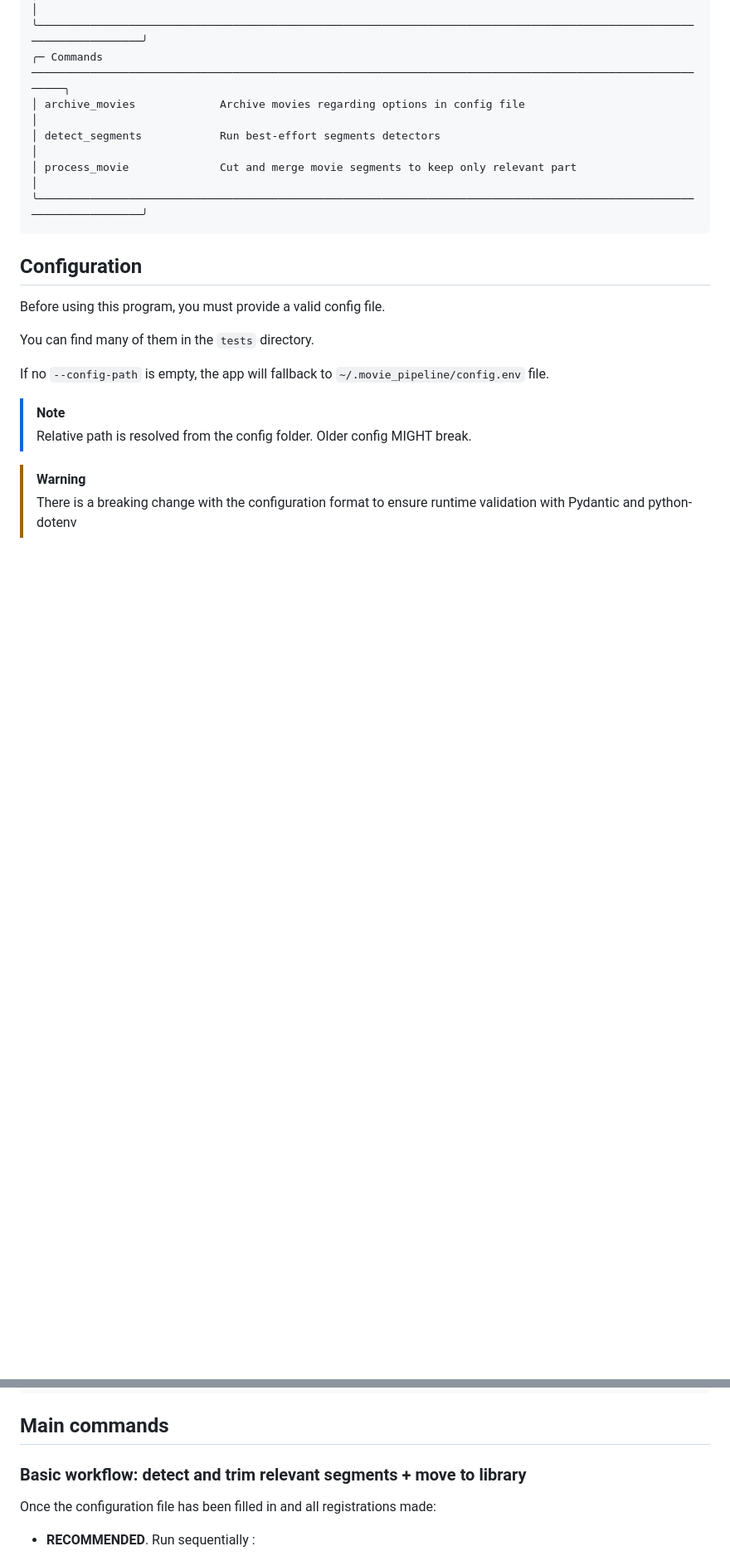
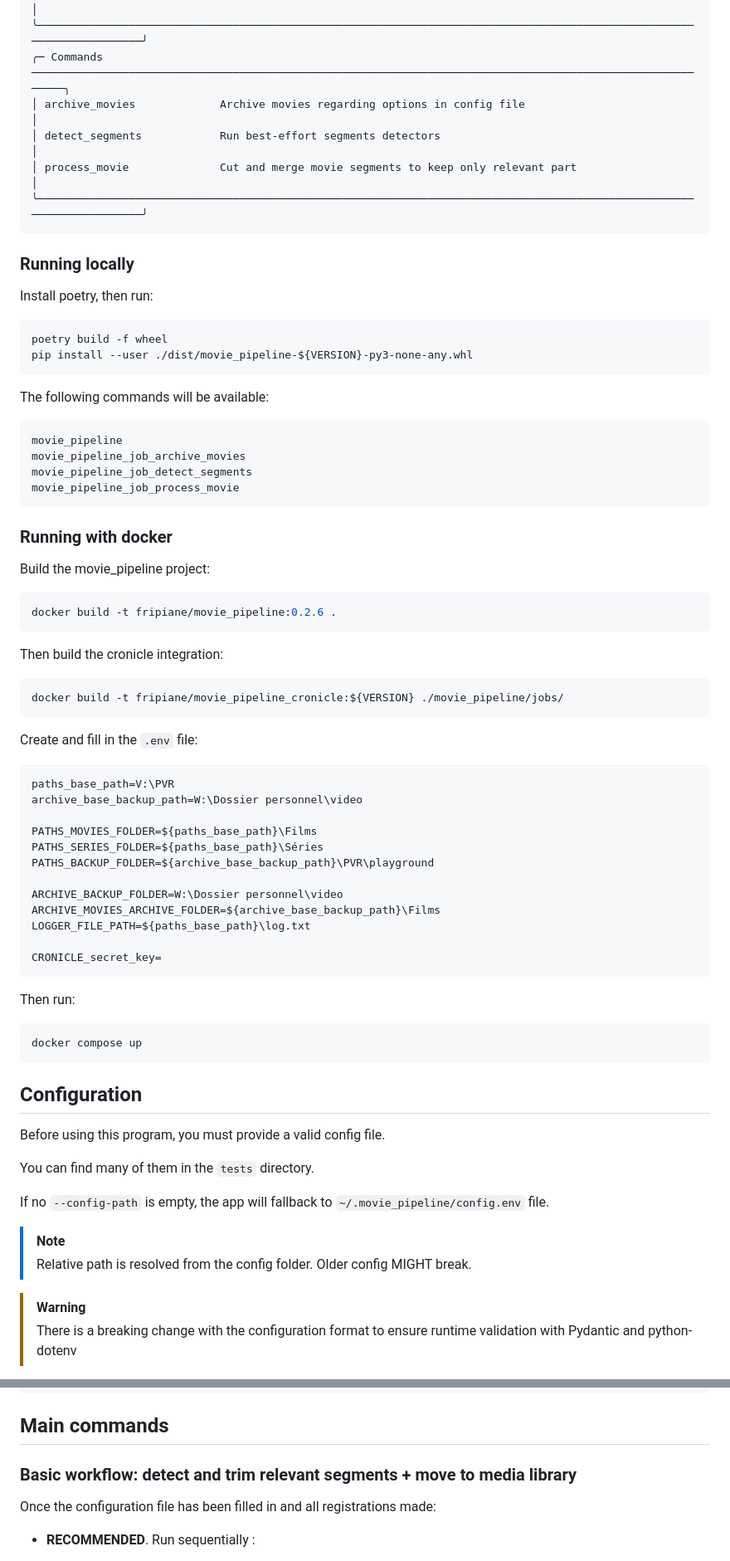
Before and after one commit to GdPaul1234/movie-pipeline, a Markdown page: README.md, 2 parts joined by grey strips. Shown at 83% size. Rendered like a GitHub page; blank space fills up the shorter version.

````diff
--- a/README.md
+++ b/README.md
@@ -28,6 +28,61 @@ $ python app.py --help
 │ detect_segments            Run best-effort segments detectors                                                        │
 │ process_movie              Cut and merge movie segments to keep only relevant part                                   │
 ╰──────────────────────────────────────────────────────────────────────────────────────────────────────────────────────╯
+```
+
+### Running locally
+
+Install poetry, then run:
+
+```sh
+poetry build -f wheel
+pip install --user ./dist/movie_pipeline-${VERSION}-py3-none-any.whl
+```
+
+The following commands will be available:
+
+```sh
+movie_pipeline
+movie_pipeline_job_archive_movies
+movie_pipeline_job_detect_segments
+movie_pipeline_job_process_movie
+```
+
+### Running with docker
+
+Build the movie_pipeline project:
+
+```sh
+docker build -t fripiane/movie_pipeline:0.2.6 .
+```
+
+Then build the cronicle integration:
+
+```sh
+docker build -t fripiane/movie_pipeline_cronicle:${VERSION} ./movie_pipeline/jobs/
+```
+
+Create and fill in the `.env` file:
+
+```env
+paths_base_path=V:\PVR
+archive_base_backup_path=W:\Dossier personnel\video
+
+PATHS_MOVIES_FOLDER=${paths_base_path}\Films
+PATHS_SERIES_FOLDER=${paths_base_path}\Séries
+PATHS_BACKUP_FOLDER=${archive_base_backup_path}\PVR\playground
+
+ARCHIVE_BACKUP_FOLDER=W:\Dossier personnel\video
+ARCHIVE_MOVIES_ARCHIVE_FOLDER=${archive_base_backup_path}\Films
+LOGGER_FILE_PATH=${paths_base_path}\log.txt
+
+CRONICLE_secret_key=
+```
+
+Then run:
+
+```sh
+docker compose up
 ```
 
 ## Configuration
@@ -99,7 +154,7 @@ Logger__file_path=${Paths__base_path}\log.txt
 
 ## Main commands
 
-### Basic workflow: detect and trim relevant segments + move to library
+### Basic workflow: detect and trim relevant segments + move to media library
 
 Once the configuration file has been filled in and all registrations made:
 
````
Also changed, not shown: other parts of README.md (+2 -2 lines).
